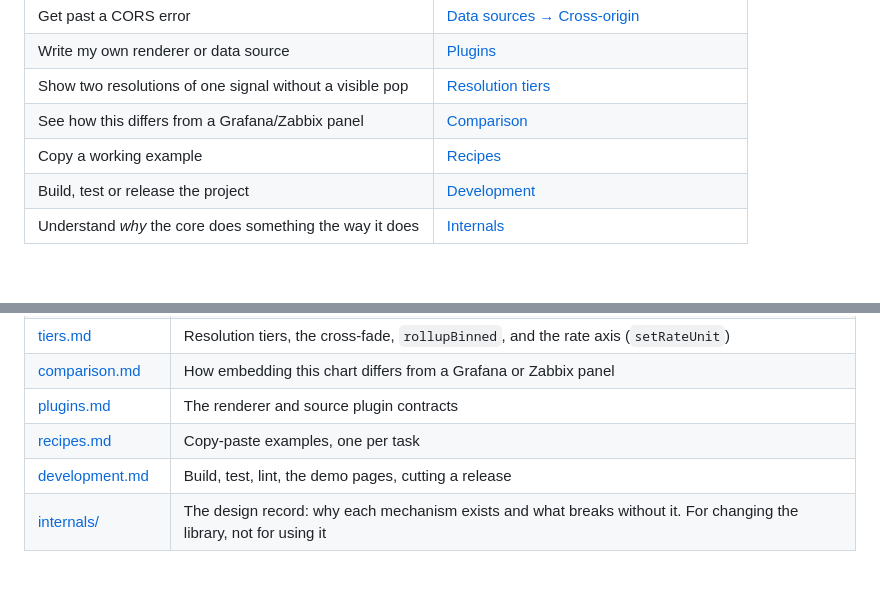
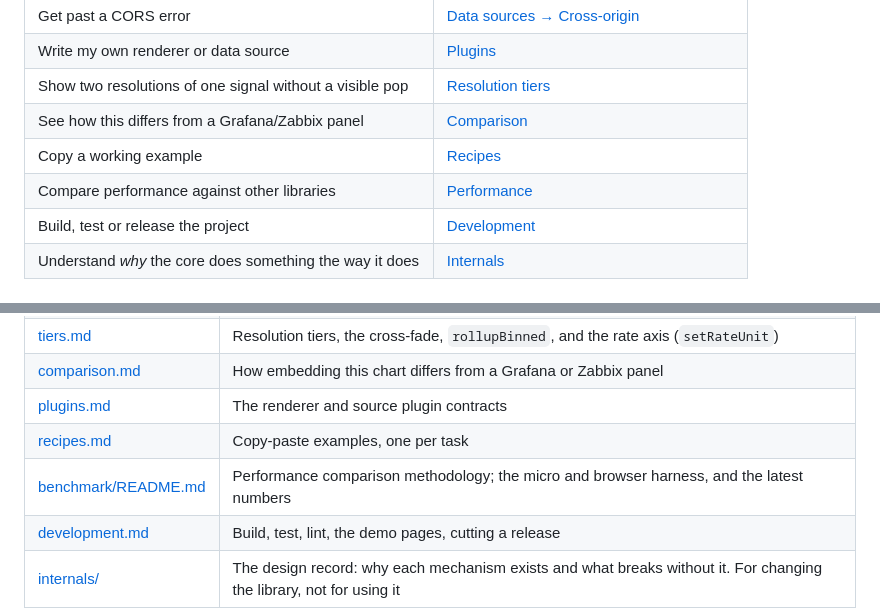
Before and after one commit to hgruber/timeseries.js, a Markdown page: doc/README.md, 2 parts joined by grey strips. Drawn GitHub-style; blank space fills up the shorter version.

```diff
--- a/doc/README.md
+++ b/doc/README.md
@@ -28,6 +28,7 @@ five-minute version; everything else lives here.
 | Show two resolutions of one signal without a visible pop | [Resolution tiers](tiers.md) |
 | See how this differs from a Grafana/Zabbix panel | [Comparison](comparison.md) |
 | Copy a working example | [Recipes](recipes.md) |
+| Compare performance against other libraries | [Performance](../benchmark/README.md) |
 | Build, test or release the project | [Development](development.md) |
 | Understand *why* the core does something the way it does | [Internals](internals/) |
 
@@ -45,6 +46,7 @@ five-minute version; everything else lives here.
 | [comparison.md](comparison.md) | How embedding this chart differs from a Grafana or Zabbix panel |
 | [plugins.md](plugins.md) | The renderer and source plugin contracts |
 | [recipes.md](recipes.md) | Copy-paste examples, one per task |
+| [benchmark/README.md](../benchmark/README.md) | Performance comparison methodology; the micro and browser harness, and the latest numbers |
 | [development.md](development.md) | Build, test, lint, the demo pages, cutting a release |
 | [internals/](internals/) | The design record: why each mechanism exists and what breaks without it. For changing the library, not for using it |
 
```
Also changed, not shown: README.md (+1 -0 lines), doc/development.md (+39 -0 lines).
